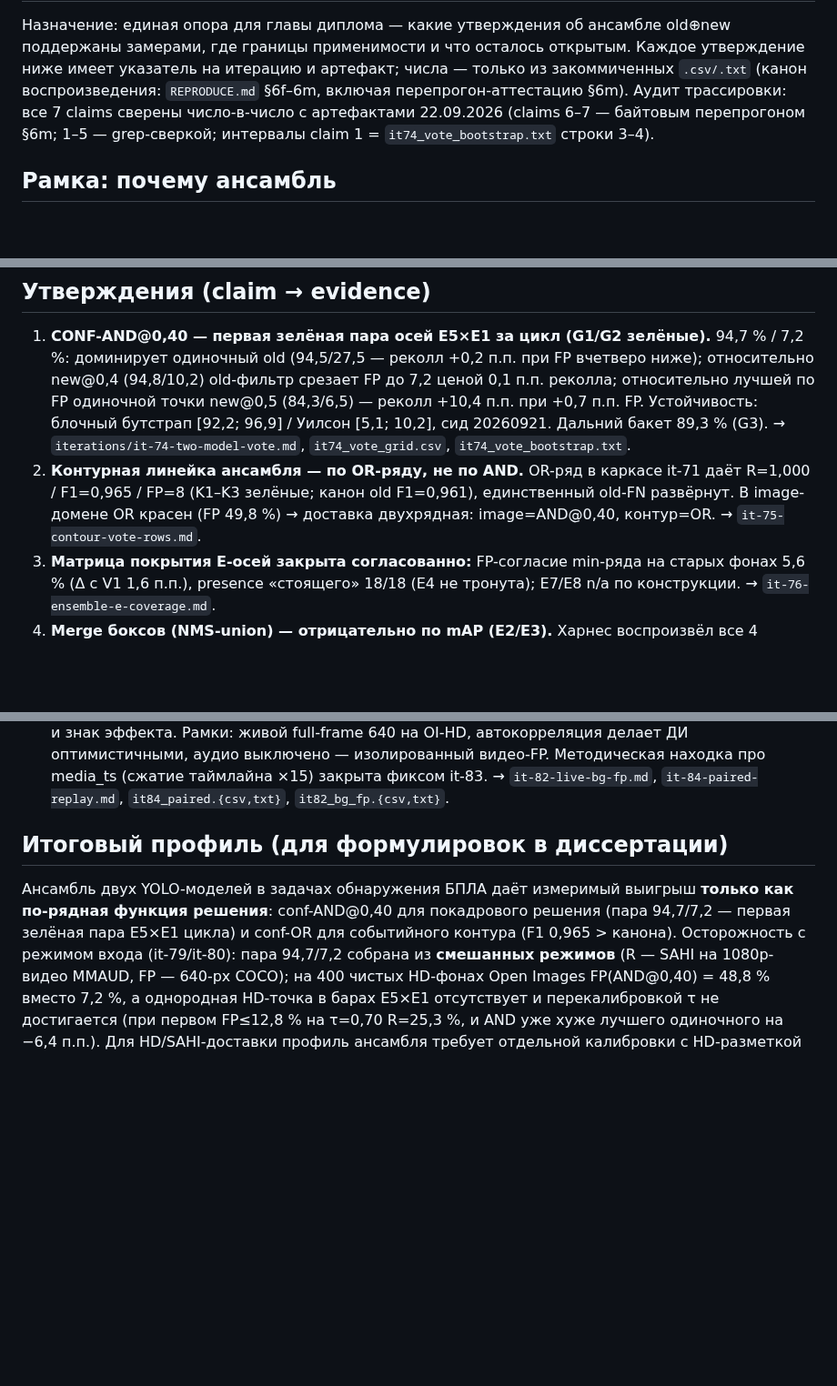
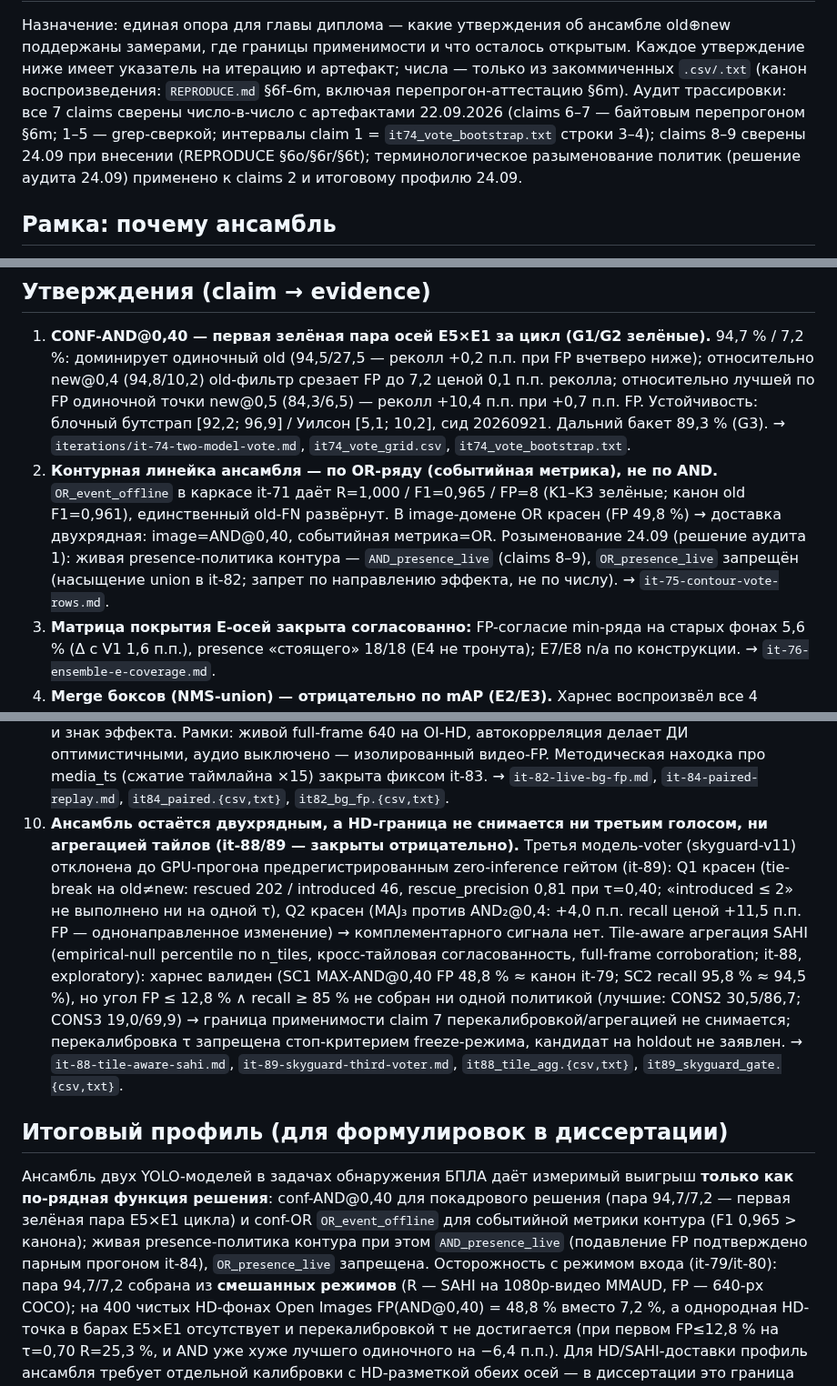
Before and after one commit to Yagiar/MasterResearch, a Markdown page: research/SYNTHESIS-ensemble.md, 3 parts joined by grey strips. Shown at 91% size. Drawn GitHub-style; blank space fills up the shorter version.

Commit message:
research: SYNTHESIS-ансамбль доведён до it-89 — claim 10 (границы it-88/89 закрыты отрицательно), терминологическое разыменование OR_event_offline/AND_presence_live в claim 2 и итоговом профиле, шапка it-74…89

```diff
--- a/research/SYNTHESIS-ensemble.md
+++ b/research/SYNTHESIS-ensemble.md
@@ -5,7 +5,9 @@
 Каждое утверждение ниже имеет указатель на итерацию и артефакт; числа — только из
 закоммиченных `.csv/.txt` (канон воспроизведения: `REPRODUCE.md` §6f–6m, включая перепрогон-аттестацию §6m).
 Аудит трассировки: все 7 claims сверены число-в-число с артефактами 22.09.2026 (claims 6–7 —
-байтовым перепрогоном §6m; 1–5 — grep-сверкой; интервалы claim 1 = `it74_vote_bootstrap.txt` строки 3–4).
+байтовым перепрогоном §6m; 1–5 — grep-сверкой; интервалы claim 1 = `it74_vote_bootstrap.txt` строки 3–4);
+claims 8–9 сверены 24.09 при внесении (REPRODUCE §6o/§6r/§6t); терминологическое разыменование
+политик (решение аудита 24.09) применено к claims 2 и итоговому профилю 24.09.
 
 ## Рамка: почему ансамбль
 
@@ -23,10 +25,13 @@
    +0,7 п.п. FP. Устойчивость: блочный бутстрап
    [92,2; 96,9] / Уилсон [5,1; 10,2], сид 20260921. Дальний бакет 89,3 % (G3).
    → `iterations/it-74-two-model-vote.md`, `it74_vote_grid.csv`, `it74_vote_bootstrap.txt`.
-2. **Контурная линейка ансамбля — по OR-ряду, не по AND.** OR-ряд в каркасе it-71
-   даёт R=1,000 / F1=0,965 / FP=8 (K1–K3 зелёные; канон old F1=0,961), единственный
-   old-FN развёрнут. В image-домене OR красен (FP 49,8 %) → доставка двухрядная:
-   image=AND@0,40, контур=OR. → `it-75-contour-vote-rows.md`.
+2. **Контурная линейка ансамбля — по OR-ряду (событийная метрика), не по AND.**
+   `OR_event_offline` в каркасе it-71 даёт R=1,000 / F1=0,965 / FP=8 (K1–K3 зелёные;
+   канон old F1=0,961), единственный old-FN развёрнут. В image-домене OR красен
+   (FP 49,8 %) → доставка двухрядная: image=AND@0,40, событийная метрика=OR.
+   Розыменование 24.09 (решение аудита 1): живая presence-политика контура —
+   `AND_presence_live` (claims 8–9), `OR_presence_live` запрещён (насыщение union
+   в it-82; запрет по направлению эффекта, не по числу). → `it-75-contour-vote-rows.md`.
 3. **Матрица покрытия E-осей закрыта согласованно:** FP-согласие min-ряда на старых
    фонах 5,6 % (Δ с V1 1,6 п.п.), presence «стоящего» 18/18 (E4 не тронута);
    E7/E8 n/a по конструкции. → `it-76-ensemble-e-coverage.md`.
@@ -82,13 +87,30 @@
    делает ДИ оптимистичными, аудио выключено — изолированный видео-FP. Методическая
    находка про media_ts (сжатие таймлайна ×15) закрыта фиксом it-83. → `it-82-live-bg-fp.md`,
    `it-84-paired-replay.md`, `it84_paired.{csv,txt}`, `it82_bg_fp.{csv,txt}`.
+10. **Ансамбль остаётся двухрядным, а HD-граница не снимается ни третьим голосом, ни
+    агрегацией тайлов (it-88/89 — закрыты отрицательно).** Третья модель-voter
+    (skyguard-v11) отклонена до GPU-прогона предрегистрированным zero-inference гейтом
+    (it-89): Q1 красен (tie-break на old≠new: rescued 202 / introduced 46,
+    rescue_precision 0,81 при τ=0,40; «introduced ≤ 2» не выполнено ни на одной τ),
+    Q2 красен (MAJ₃ против AND₂@0,4: +4,0 п.п. recall ценой +11,5 п.п. FP —
+    однонаправленное изменение) → комплементарного сигнала нет. Tile-aware агрегация
+    SAHI (empirical-null percentile по n_tiles, кросс-тайловая согласованность,
+    full-frame corroboration; it-88, exploratory): харнес валиден (SC1 MAX-AND@0,40
+    FP 48,8 % ≈ канон it-79; SC2 recall 95,8 % ≈ 94,5 %), но угол FP ≤ 12,8 % ∧
+    recall ≥ 85 % не собран ни одной политикой (лучшие: CONS2 30,5/86,7;
+    CONS3 19,0/69,9) → граница применимости claim 7 перекалибровкой/агрегацией
+    не снимается; перекалибровка τ запрещена стоп-критерием freeze-режима,
+    кандидат на holdout не заявлен. → `it-88-tile-aware-sahi.md`,
+    `it-89-skyguard-third-voter.md`, `it88_tile_agg.{csv,txt}`, `it89_skyguard_gate.{csv,txt}`.
 
 ## Итоговый профиль (для формулировок в диссертации)
 
 Ансамбль двух YOLO-моделей в задачах обнаружения БПЛА даёт измеримый выигрыш **только
 как по-рядная функция решения**: conf-AND@0,40 для покадрового решения (пара
-94,7/7,2 — первая зелёная пара E5×E1 цикла) и conf-OR для событийного контура
-(F1 0,965 > канона). Осторожность с режимом входа (it-79/it-80): пара 94,7/7,2 собрана из
+94,7/7,2 — первая зелёная пара E5×E1 цикла) и conf-OR `OR_event_offline` для событийной
+метрики контура (F1 0,965 > канона); живая presence-политика контура при этом
+`AND_presence_live` (подавление FP подтверждено парным прогоном it-84),
+`OR_presence_live` запрещена. Осторожность с режимом входа (it-79/it-80): пара 94,7/7,2 собрана из
 **смешанных режимов** (R — SAHI на 1080p-видео MMAUD, FP — 640-px COCO); на 400 чистых
 HD-фонах Open Images FP(AND@0,40) = 48,8 % вместо 7,2 %, а однородная HD-точка в барах
 E5×E1 отсутствует и перекалибровкой τ не достигается (при первом FP≤12,8 % на τ=0,70
```
Also changed, not shown: other parts of research/SYNTHESIS-ensemble.md (+1 -1 lines).
